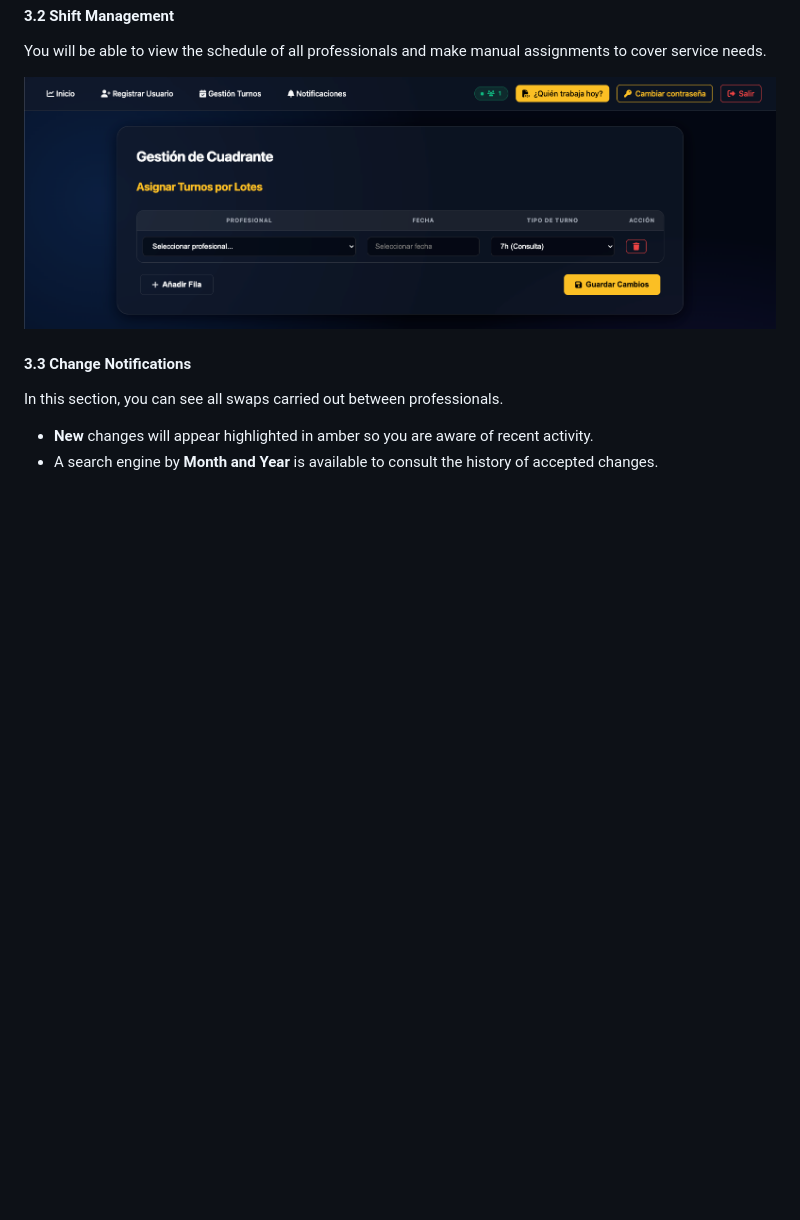
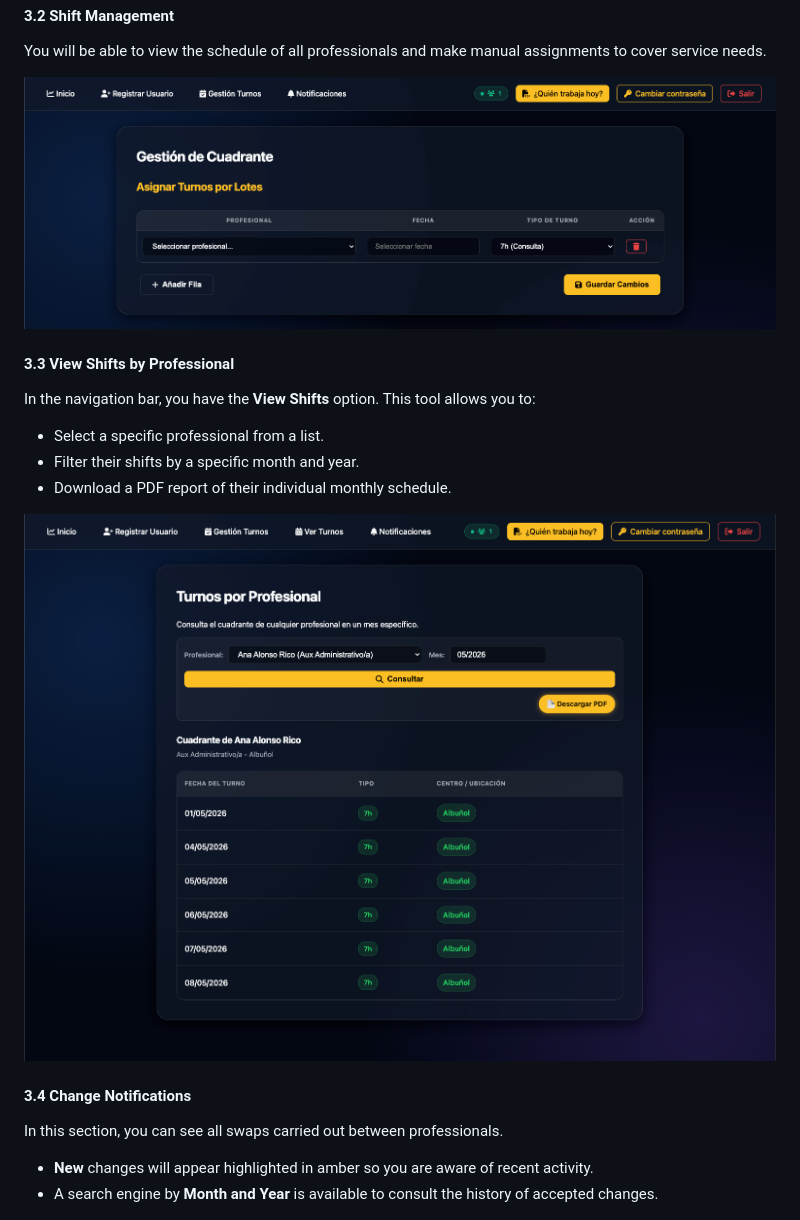
Before and after one commit to cfuemol/ProyectoDAW, a Markdown page: manual_usuario.md, the part around the change printed below. Rendered like a GitHub page; pictures changed too: static/images/imagen_7_1.png (added); blank space fills up the shorter version.

```diff
--- a/manual_usuario.md
+++ b/manual_usuario.md
@@ -230,7 +240,17 @@ You will be able to view the schedule of all professionals and make manual assig
 
 ![Image7](./static/images/imagen_7.png)
 
-#### 3.3 Change Notifications
+#### 3.3 View Shifts by Professional
+
+In the navigation bar, you have the **View Shifts** option. This tool allows you to:
+
+- Select a specific professional from a list.
+- Filter their shifts by a specific month and year.
+- Download a PDF report of their individual monthly schedule.
+
+![Imagen7_1](./static/images/imagen_7_1.png)
+
+#### 3.4 Change Notifications
 
 In this section, you can see all swaps carried out between professionals.
 
```
Also changed, not shown: other parts of manual_usuario.md (+13 -3 lines), README.md (+6 -4 lines), manual_tecnico.md (+8 -4 lines), 4 other files.
